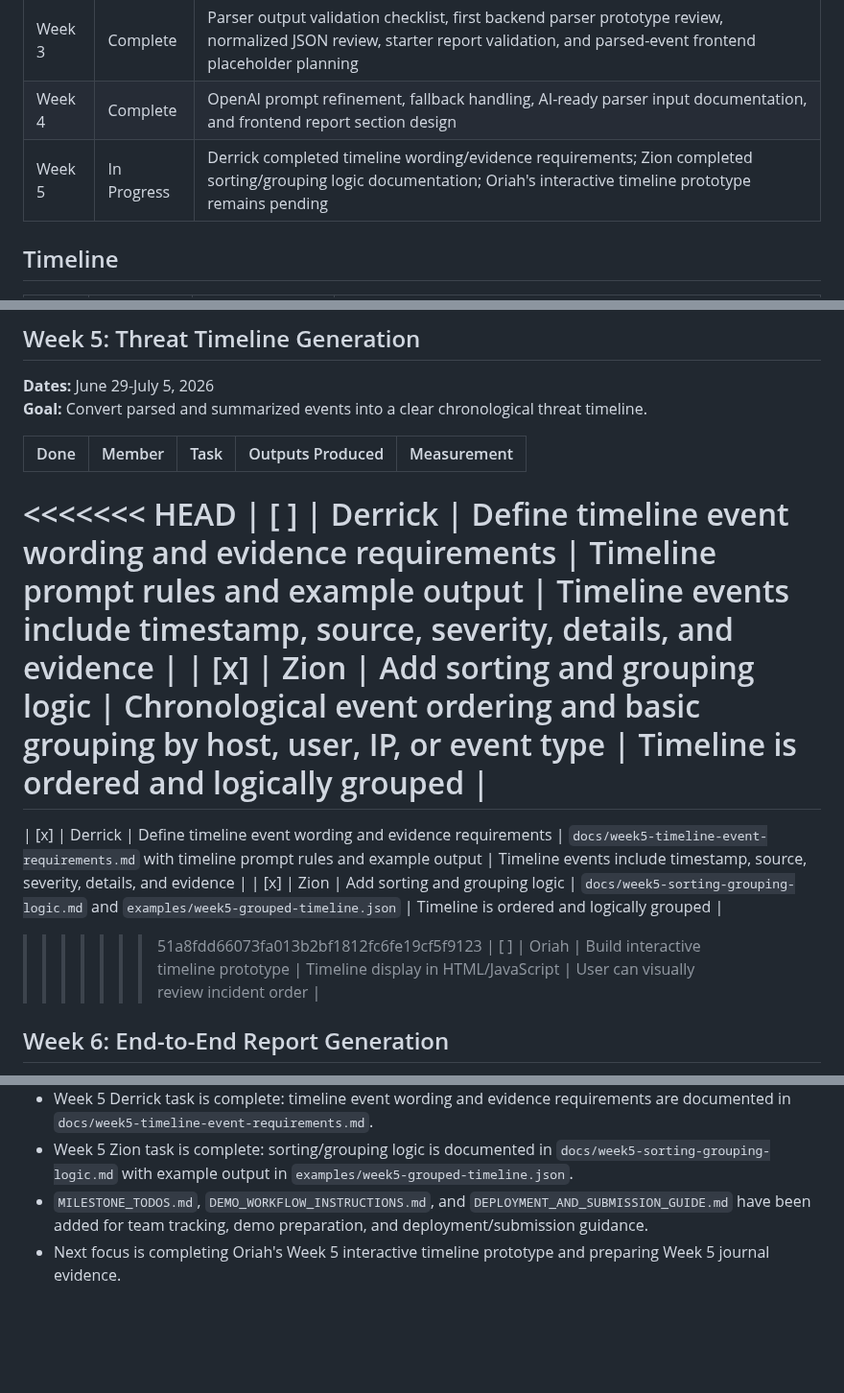
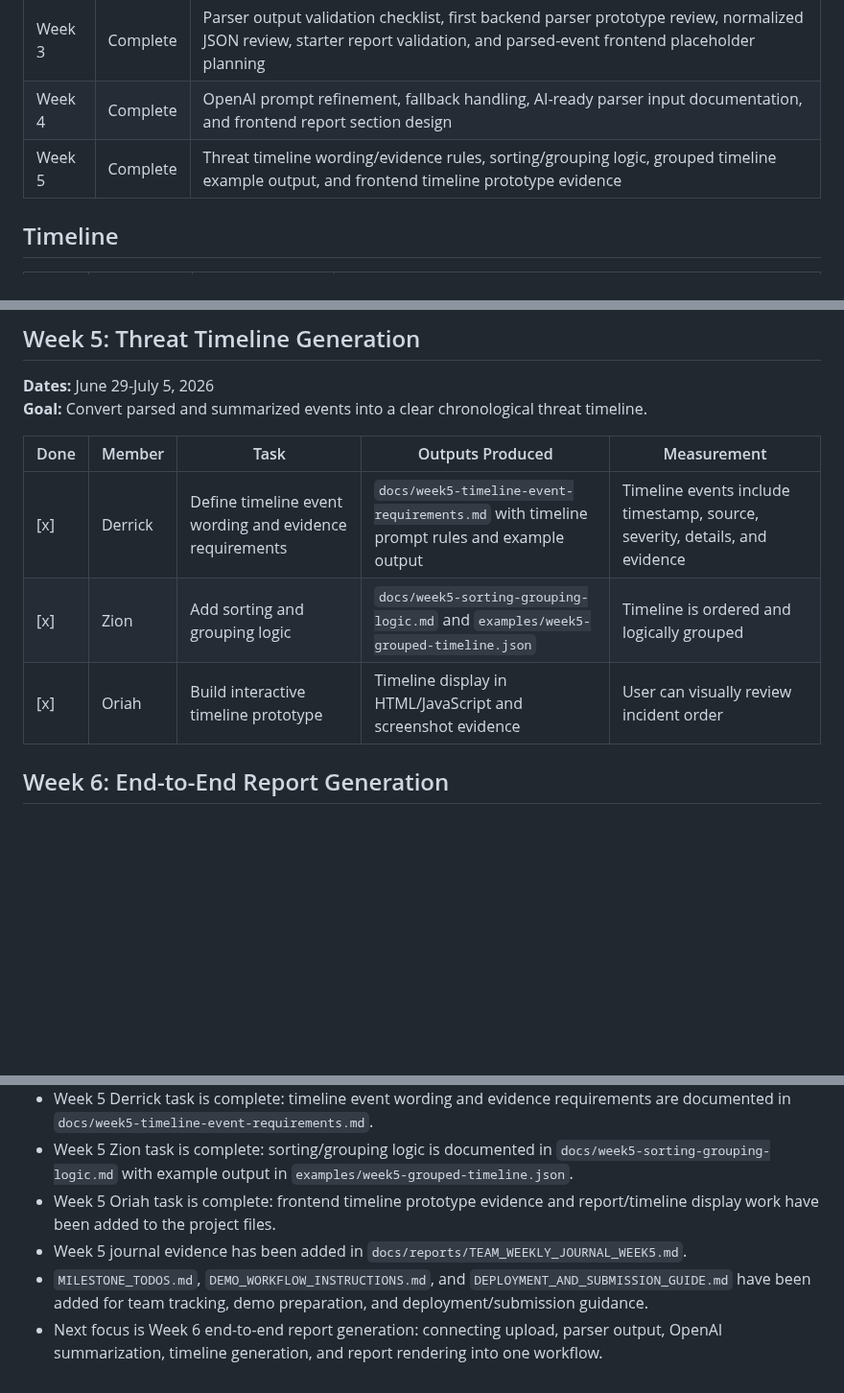
Before and after one commit to Dredman72/security-log-threat-timeline, a Markdown page: README.md, 3 parts joined by grey strips. Shown at 96% size. Rendered like a GitHub page; blank space fills up the shorter version.

Commit message:
Update README with completed Week 5 progress

```diff
--- a/README.md
+++ b/README.md
@@ -69,7 +69,7 @@ CapstoneProject/
 | Week 2 | Complete | LLM prompt/output structure, backend event schema planning, sample parser data, and frontend report planning |
 | Week 3 | Complete | Parser output validation checklist, first backend parser prototype review, normalized JSON review, starter report validation, and parsed-event frontend placeholder planning |
 | Week 4 | Complete | OpenAI prompt refinement, fallback handling, AI-ready parser input documentation, and frontend report section design |
-| Week 5 | In Progress | Derrick completed timeline wording/evidence requirements; Zion completed sorting/grouping logic documentation; Oriah's interactive timeline prototype remains pending |
+| Week 5 | Complete | Threat timeline wording/evidence rules, sorting/grouping logic, grouped timeline example output, and frontend timeline prototype evidence |
 
 ## Timeline
 
@@ -156,14 +156,9 @@ Recommended screenshots:
 
 | Done | Member | Task | Outputs Produced | Measurement |
 | --- | --- | --- | --- | --- |
-<<<<<<< HEAD
-| [ ] | Derrick | Define timeline event wording and evidence requirements | Timeline prompt rules and example output | Timeline events include timestamp, source, severity, details, and evidence |
-| [x] | Zion | Add sorting and grouping logic | Chronological event ordering and basic grouping by host, user, IP, or event type | Timeline is ordered and logically grouped |
-=======
 | [x] | Derrick | Define timeline event wording and evidence requirements | `docs/week5-timeline-event-requirements.md` with timeline prompt rules and example output | Timeline events include timestamp, source, severity, details, and evidence |
 | [x] | Zion | Add sorting and grouping logic | `docs/week5-sorting-grouping-logic.md` and `examples/week5-grouped-timeline.json` | Timeline is ordered and logically grouped |
->>>>>>> 51a8fdd66073fa013b2bf1812fc6fe19cf5f9123
-| [ ] | Oriah | Build interactive timeline prototype | Timeline display in HTML/JavaScript | User can visually review incident order |
+| [x] | Oriah | Build interactive timeline prototype | Timeline display in HTML/JavaScript and screenshot evidence | User can visually review incident order |
 
 ## Week 6: End-to-End Report Generation
 
@@ -307,5 +302,7 @@ As of July 4, 2026:
 - Week 4 Oriah task is complete: frontend/report section design for executive summary, risk, findings, timeline, and recommendations.
 - Week 5 Derrick task is complete: timeline event wording and evidence requirements are documented in `docs/week5-timeline-event-requirements.md`.
 - Week 5 Zion task is complete: sorting/grouping logic is documented in `docs/week5-sorting-grouping-logic.md` with example output in `examples/week5-grouped-timeline.json`.
+- Week 5 Oriah task is complete: frontend timeline prototype evidence and report/timeline display work have been added to the project files.
+- Week 5 journal evidence has been added in `docs/reports/TEAM_WEEKLY_JOURNAL_WEEK5.md`.
 - `MILESTONE_TODOS.md`, `DEMO_WORKFLOW_INSTRUCTIONS.md`, and `DEPLOYMENT_AND_SUBMISSION_GUIDE.md` have been added for team tracking, demo preparation, and deployment/submission guidance.
-- Next focus is completing Oriah's Week 5 interactive timeline prototype and preparing Week 5 journal evidence.
+- Next focus is Week 6 end-to-end report generation: connecting upload, parser output, OpenAI summarization, timeline generation, and report rendering into one workflow.
```
Also changed, not shown: other parts of README.md (+2 -2 lines).
